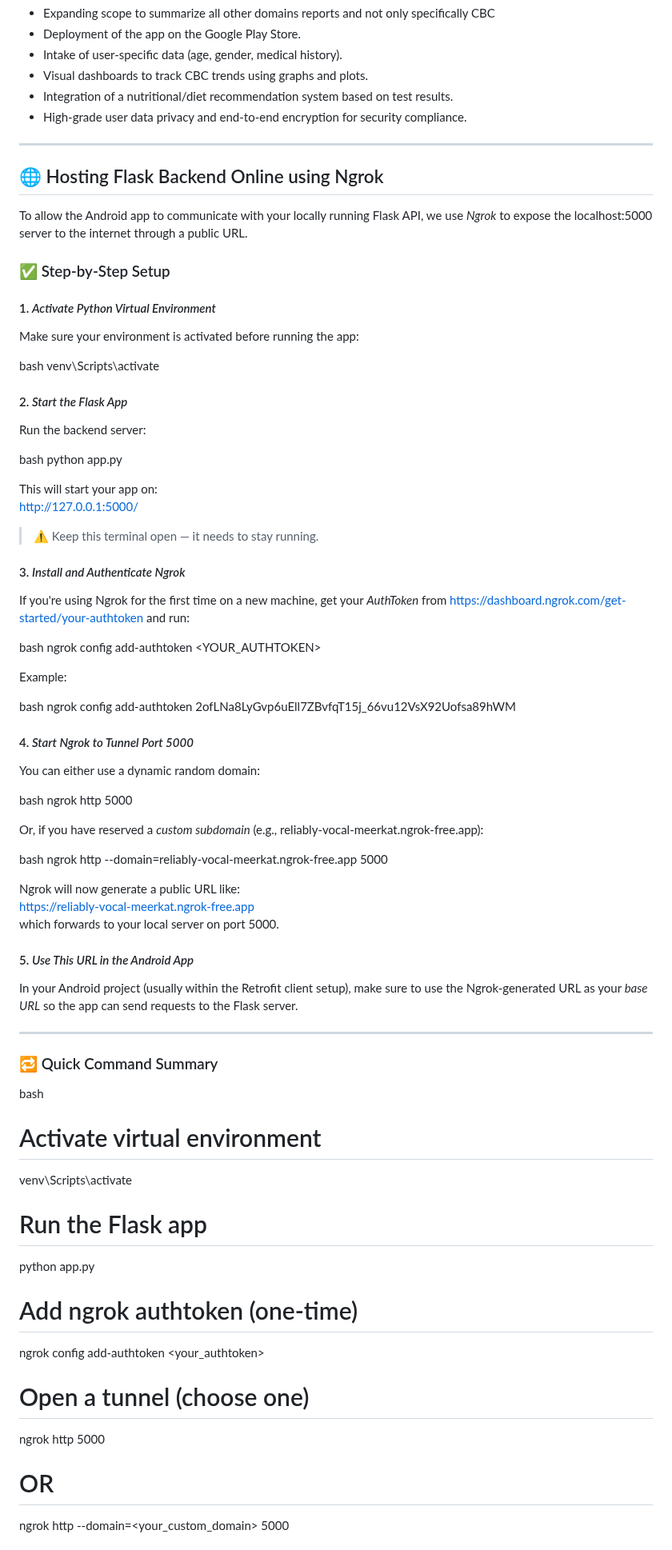
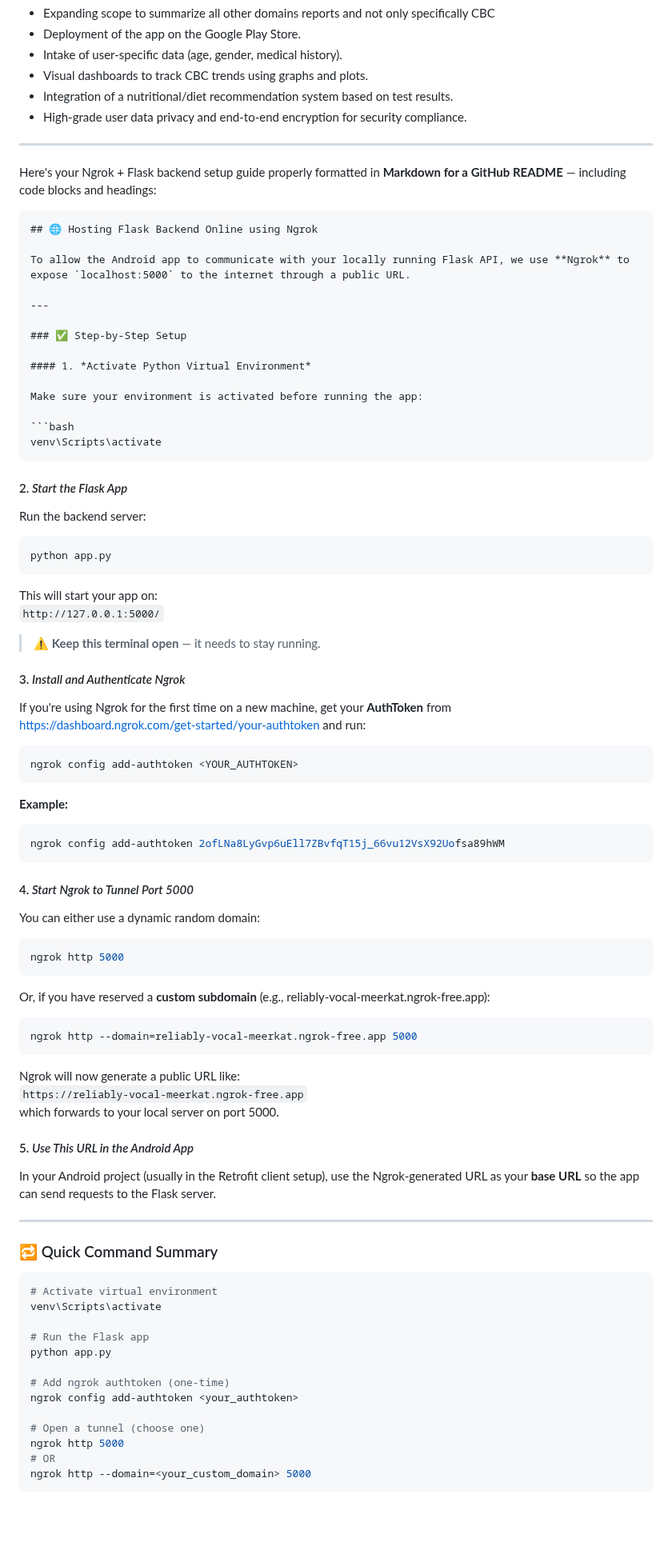
Before and after one commit to Jheel11/DiagnoEase_PROJECT, a Markdown page: README.md, the part around one of its changes. Shown at 80% size. GitHub-like rendering; blank space fills up the shorter version.

````diff
--- a/README.md
+++ b/README.md
@@ -97,69 +97,80 @@ We are actively working to expand DiagnoEase into a full-fledged health monitori
 
 ---
 
+Here's your Ngrok + Flask backend setup guide properly formatted in **Markdown for a GitHub README** — including code blocks and headings:
+
+```markdown
 ## 🌐 Hosting Flask Backend Online using Ngrok
 
-To allow the Android app to communicate with your locally running Flask API, we use *Ngrok* to expose the localhost:5000 server to the internet through a public URL.
+To allow the Android app to communicate with your locally running Flask API, we use **Ngrok** to expose `localhost:5000` to the internet through a public URL.
+
+---
 
 ### ✅ Step-by-Step Setup
 
 #### 1. *Activate Python Virtual Environment*
+
 Make sure your environment is activated before running the app:
 
-bash
+```bash
 venv\Scripts\activate
-
+```
 
 #### 2. *Start the Flask App*
+
 Run the backend server:
 
-bash
+```bash
 python app.py
-
+```
 
 This will start your app on:
-http://127.0.0.1:5000/
+`http://127.0.0.1:5000/`
 
-> ⚠ Keep this terminal open — it needs to stay running.
+> ⚠ **Keep this terminal open** — it needs to stay running.
 
 #### 3. *Install and Authenticate Ngrok*
-If you're using Ngrok for the first time on a new machine, get your *AuthToken* from [https://dashboard.ngrok.com/get-started/your-authtoken](https://dashboard.ngrok.com/get-started/your-authtoken) and run:
 
-bash
+If you're using Ngrok for the first time on a new machine, get your **AuthToken** from
+[https://dashboard.ngrok.com/get-started/your-authtoken](https://dashboard.ngrok.com/get-started/your-authtoken) and run:
+
+```bash
 ngrok config add-authtoken <YOUR_AUTHTOKEN>
+```
 
+**Example:**
 
-Example:
-
-bash
+```bash
 ngrok config add-authtoken 2ofLNa8LyGvp6uEll7ZBvfqT15j_66vu12VsX92Uofsa89hWM
-
+```
 
 #### 4. *Start Ngrok to Tunnel Port 5000*
+
 You can either use a dynamic random domain:
 
-bash
+```bash
 ngrok http 5000
+```
 
+Or, if you have reserved a **custom subdomain** (e.g., reliably-vocal-meerkat.ngrok-free.app):
 
-Or, if you have reserved a *custom subdomain* (e.g., reliably-vocal-meerkat.ngrok-free.app):
-
-bash
+```bash
 ngrok http --domain=reliably-vocal-meerkat.ngrok-free.app 5000
-
+```
 
 Ngrok will now generate a public URL like:
-https://reliably-vocal-meerkat.ngrok-free.app
+`https://reliably-vocal-meerkat.ngrok-free.app`
 which forwards to your local server on port 5000.
 
 #### 5. *Use This URL in the Android App*
-In your Android project (usually within the Retrofit client setup), make sure to use the Ngrok-generated URL as your *base URL* so the app can send requests to the Flask server.
+
+In your Android project (usually in the Retrofit client setup), use the Ngrok-generated URL as your **base URL** so the app can send requests to the Flask server.
 
 ---
 
 ### 🔁 Quick Command Summary
 
-bash
+```bash
 # Activate virtual environment
 venv\Scripts\activate
 
@@ -173,4 +184,5 @@ ngrok config add-authtoken <your_authtoken>
 ngrok http 5000
 # OR
 ngrok http --domain=<your_custom_domain> 5000
+```
 
````
Also changed, not shown: other parts of README.md (+0 -2 lines).
